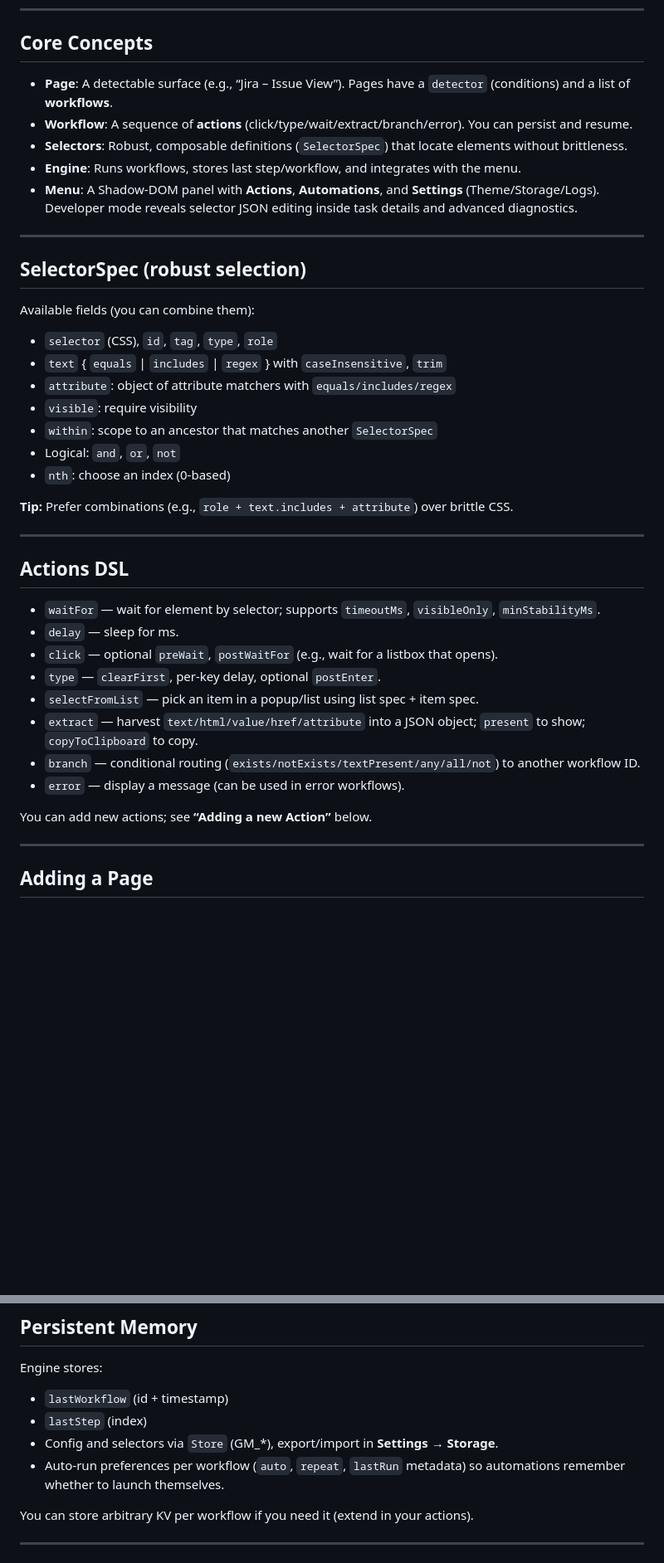
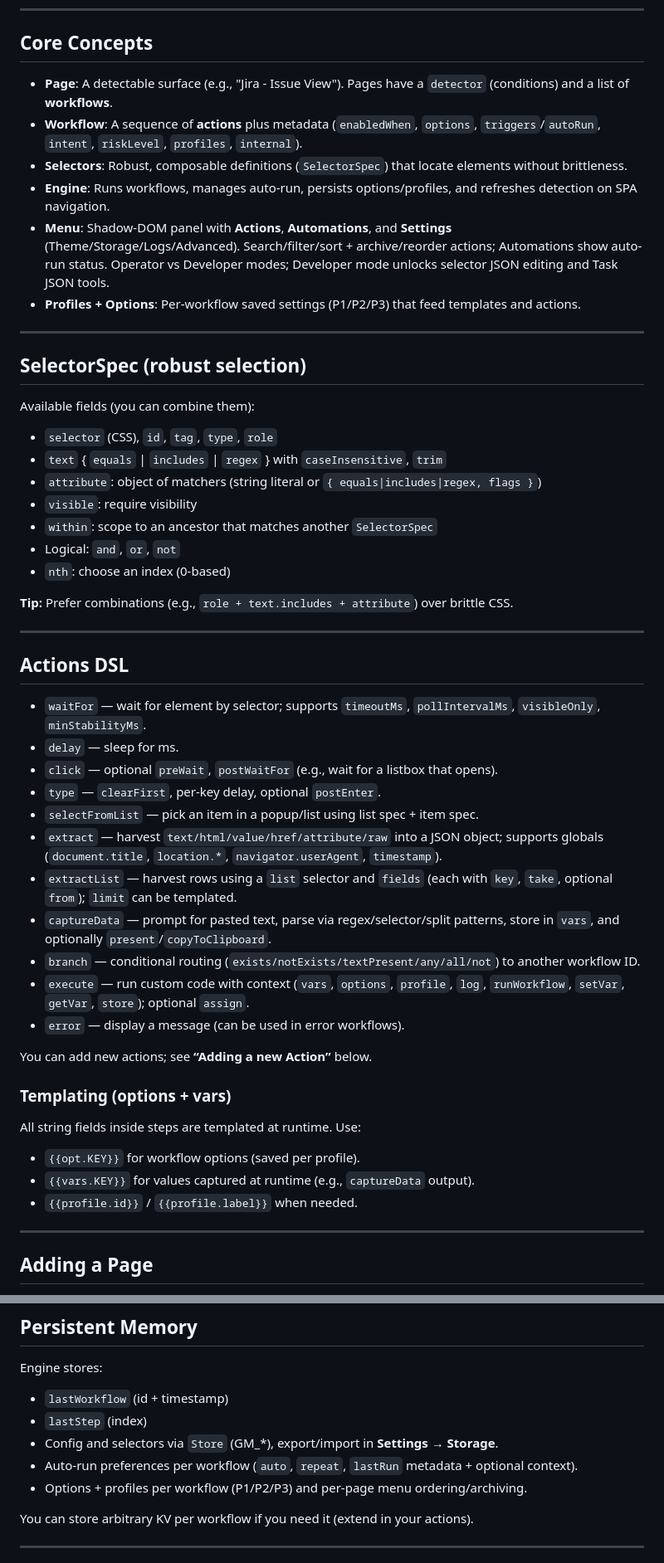
Before and after one commit to DevGuyRash/carvana-workflows, a Markdown page: AGENTS.md, 2 parts joined by grey strips. Shown at 83% size. Rendered like a GitHub page; blank space fills up the shorter version.

Commit message:
docs: Expand documentation for core concepts, add new actions (extractList, captureData, execute), detail templating and workflow configuration, and update debugging tips.

```diff
--- a/AGENTS.md
+++ b/AGENTS.md
@@ -6,11 +6,12 @@ This document is the hands-on guide for building and evolving automations (pages
 
 ## Core Concepts
 
-- **Page**: A detectable surface (e.g., “Jira – Issue View”). Pages have a `detector` (conditions) and a list of **workflows**.
-- **Workflow**: A sequence of **actions** (click/type/wait/extract/branch/error). You can persist and resume.
+- **Page**: A detectable surface (e.g., "Jira - Issue View"). Pages have a `detector` (conditions) and a list of **workflows**.
+- **Workflow**: A sequence of **actions** plus metadata (`enabledWhen`, `options`, `triggers`/`autoRun`, `intent`, `riskLevel`, `profiles`, `internal`).
 - **Selectors**: Robust, composable definitions (`SelectorSpec`) that locate elements without brittleness.
-- **Engine**: Runs workflows, stores last step/workflow, and integrates with the menu.
-- **Menu**: A Shadow-DOM panel with **Actions**, **Automations**, and **Settings** (Theme/Storage/Logs). Developer mode reveals selector JSON editing inside task details and advanced diagnostics.
+- **Engine**: Runs workflows, manages auto-run, persists options/profiles, and refreshes detection on SPA navigation.
+- **Menu**: Shadow-DOM panel with **Actions**, **Automations**, and **Settings** (Theme/Storage/Logs/Advanced). Search/filter/sort + archive/reorder actions; Automations show auto-run status. Operator vs Developer modes; Developer mode unlocks selector JSON editing and Task JSON tools.
+- **Profiles + Options**: Per-workflow saved settings (P1/P2/P3) that feed templates and actions.
 
 ---
 
@@ -20,7 +21,7 @@ Available fields (you can combine them):
 
 - `selector` (CSS), `id`, `tag`, `type`, `role`
 - `text` { `equals` | `includes` | `regex` } with `caseInsensitive`, `trim`
-- `attribute`: object of attribute matchers with `equals/includes/regex`
+- `attribute`: object of matchers (string literal or `{ equals|includes|regex, flags }`)
 - `visible`: require visibility
 - `within`: scope to an ancestor that matches another `SelectorSpec`
 - Logical: `and`, `or`, `not`
@@ -32,16 +33,27 @@ Available fields (you can combine them):
 
 ## Actions DSL
 
-- `waitFor` — wait for element by selector; supports `timeoutMs`, `visibleOnly`, `minStabilityMs`.
+- `waitFor` — wait for element by selector; supports `timeoutMs`, `pollIntervalMs`, `visibleOnly`, `minStabilityMs`.
 - `delay` — sleep for ms.
 - `click` — optional `preWait`, `postWaitFor` (e.g., wait for a listbox that opens).
 - `type` — `clearFirst`, per‑key delay, optional `postEnter`.
 - `selectFromList` — pick an item in a popup/list using list spec + item spec.
-- `extract` — harvest `text/html/value/href/attribute` into a JSON object; `present` to show; `copyToClipboard` to copy.
+- `extract` — harvest `text/html/value/href/attribute/raw` into a JSON object; supports globals (`document.title`, `location.*`, `navigator.userAgent`, `timestamp`).
+- `extractList` — harvest rows using a `list` selector and `fields` (each with `key`, `take`, optional `from`); `limit` can be templated.
+- `captureData` — prompt for pasted text, parse via regex/selector/split patterns, store in `vars`, and optionally `present`/`copyToClipboard`.
 - `branch` — conditional routing (`exists/notExists/textPresent/any/all/not`) to another workflow ID.
+- `execute` — run custom code with context (`vars`, `options`, `profile`, `log`, `runWorkflow`, `setVar`, `getVar`, `store`); optional `assign`.
 - `error` — display a message (can be used in error workflows).
 
 You can add new actions; see **“Adding a new Action”** below.
+
+### Templating (options + vars)
+
+All string fields inside steps are templated at runtime. Use:
+
+- `{{opt.KEY}}` for workflow options (saved per profile).
+- `{{vars.KEY}}` for values captured at runtime (e.g., `captureData` output).
+- `{{profile.id}}` / `{{profile.label}}` when needed.
 
 ---
 
@@ -156,7 +192,8 @@ Engine stores:
 * `lastWorkflow` (id + timestamp)
 * `lastStep` (index)
 * Config and selectors via `Store` (GM_*), export/import in **Settings → Storage**.
-* Auto-run preferences per workflow (`auto`, `repeat`, `lastRun` metadata) so automations remember whether to launch themselves.
+* Auto-run preferences per workflow (`auto`, `repeat`, `lastRun` metadata + optional context).
+* Options + profiles per workflow (P1/P2/P3) and per-page menu ordering/archiving.
 
 You can store arbitrary KV per workflow if you need it (extend in your actions).
 
```
Also changed, not shown: other parts of AGENTS.md (+28 -0 lines).
